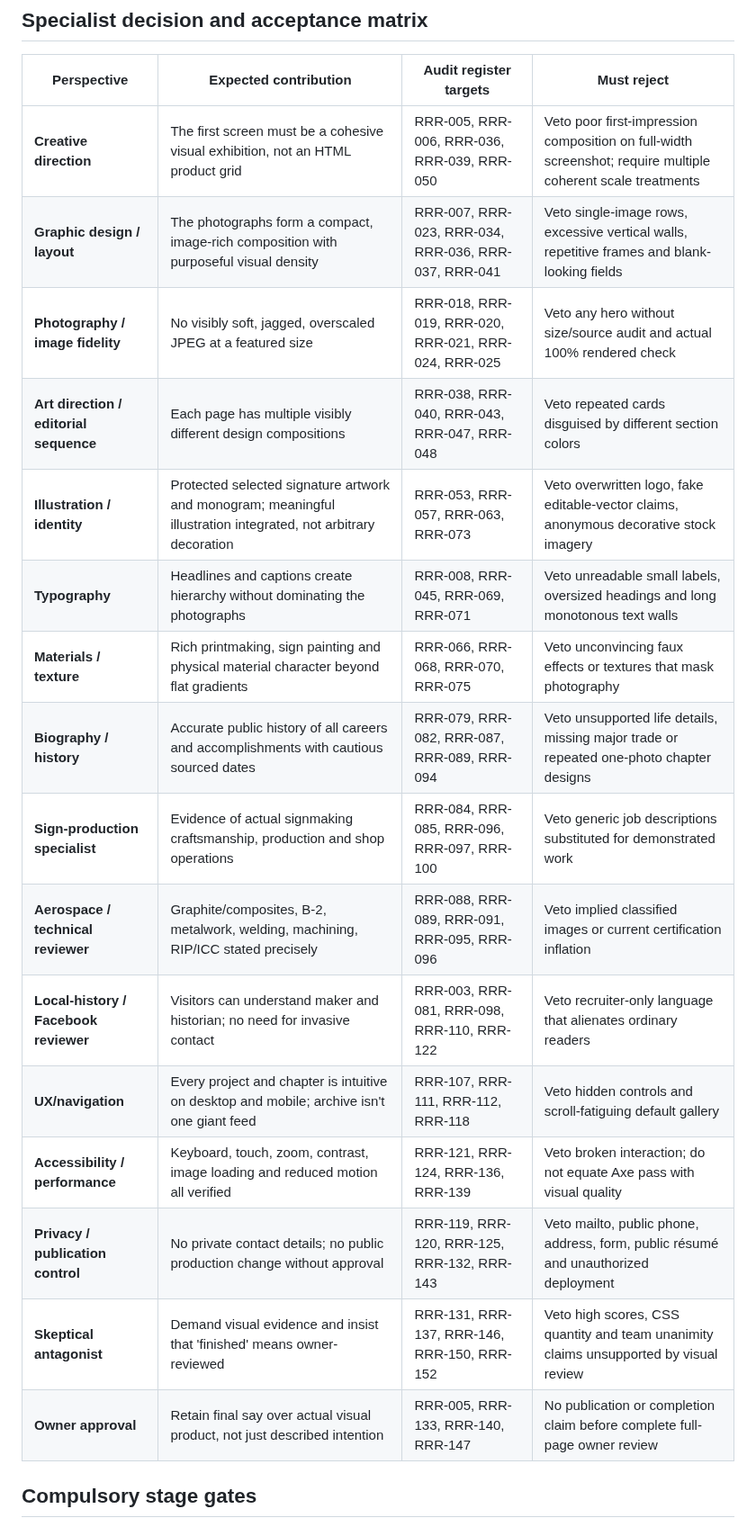
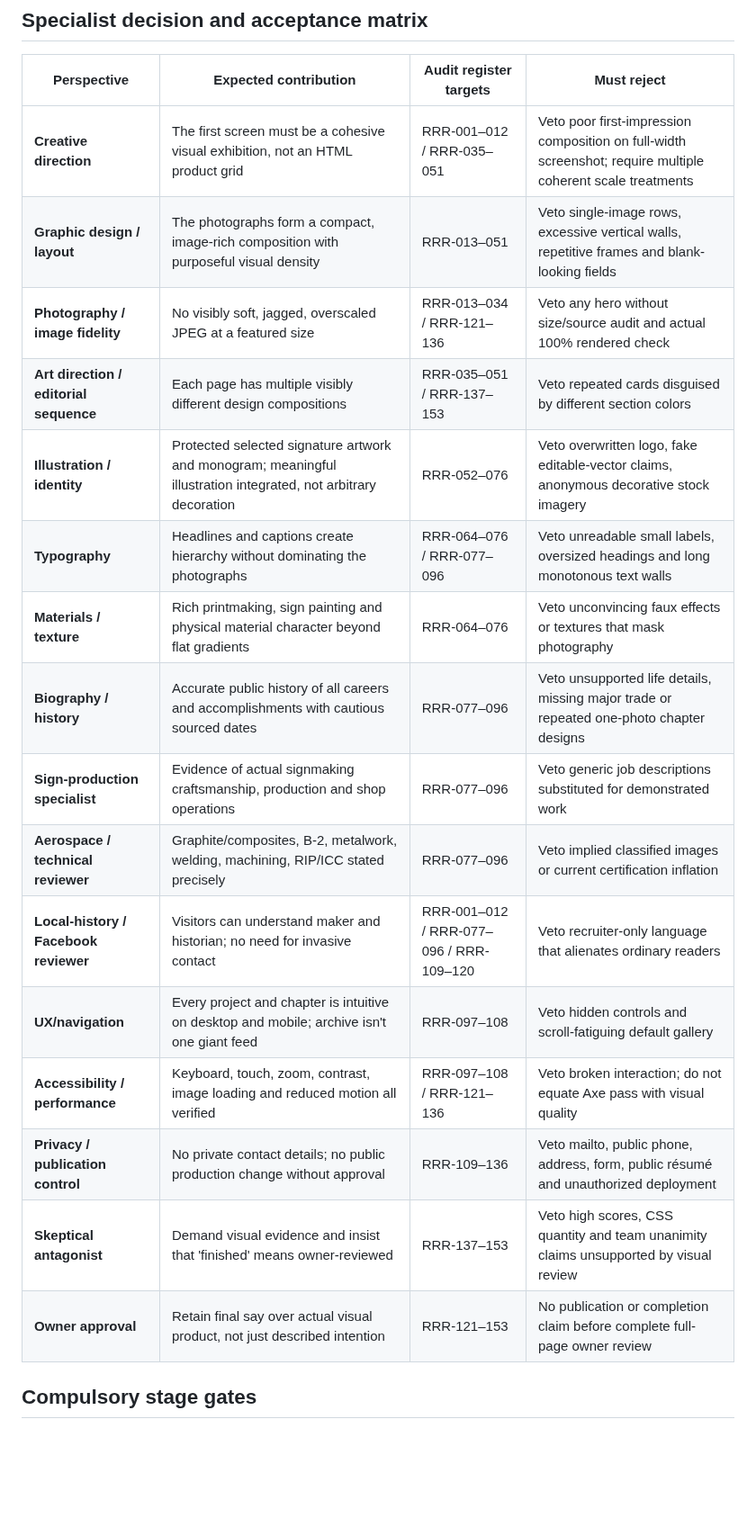
Before and after one commit to RobertRiley253/RobertRiley253.github.io, a Markdown page: portfolio-dev/audit/TEAM_REVIEW_DECISIONS_AND_VETOES.md, the part around the change. Shown at 90% size. Rendered like a GitHub page; blank space fills up the shorter version.

Commit message:
Correct all 16 specialist review references to exact audit register ID ranges

```diff
--- a/portfolio-dev/audit/TEAM_REVIEW_DECISIONS_AND_VETOES.md
+++ b/portfolio-dev/audit/TEAM_REVIEW_DECISIONS_AND_VETOES.md
@@ -14,22 +14,22 @@ That process is withdrawn. Each specialist perspective receives a distinct **vet
 
 | Perspective | Expected contribution | Audit register targets | Must reject |
 |---|---|---|---|
-| **Creative direction** | The first screen must be a cohesive visual exhibition, not an HTML product grid | RRR-005, RRR-006, RRR-036, RRR-039, RRR-050 | Veto poor first-impression composition on full-width screenshot; require multiple coherent scale treatments |
-| **Graphic design / layout** | The photographs form a compact, image-rich composition with purposeful visual density | RRR-007, RRR-023, RRR-034, RRR-036, RRR-037, RRR-041 | Veto single-image rows, excessive vertical walls, repetitive frames and blank-looking fields |
-| **Photography / image fidelity** | No visibly soft, jagged, overscaled JPEG at a featured size | RRR-018, RRR-019, RRR-020, RRR-021, RRR-024, RRR-025 | Veto any hero without size/source audit and actual 100% rendered check |
-| **Art direction / editorial sequence** | Each page has multiple visibly different design compositions | RRR-038, RRR-040, RRR-043, RRR-047, RRR-048 | Veto repeated cards disguised by different section colors |
-| **Illustration / identity** | Protected selected signature artwork and monogram; meaningful illustration integrated, not arbitrary decoration | RRR-053, RRR-057, RRR-063, RRR-073 | Veto overwritten logo, fake editable-vector claims, anonymous decorative stock imagery |
-| **Typography** | Headlines and captions create hierarchy without dominating the photographs | RRR-008, RRR-045, RRR-069, RRR-071 | Veto unreadable small labels, oversized headings and long monotonous text walls |
-| **Materials / texture** | Rich printmaking, sign painting and physical material character beyond flat gradients | RRR-066, RRR-068, RRR-070, RRR-075 | Veto unconvincing faux effects or textures that mask photography |
-| **Biography / history** | Accurate public history of all careers and accomplishments with cautious sourced dates | RRR-079, RRR-082, RRR-087, RRR-089, RRR-094 | Veto unsupported life details, missing major trade or repeated one-photo chapter designs |
-| **Sign-production specialist** | Evidence of actual signmaking craftsmanship, production and shop operations | RRR-084, RRR-085, RRR-096, RRR-097, RRR-100 | Veto generic job descriptions substituted for demonstrated work |
-| **Aerospace / technical reviewer** | Graphite/composites, B-2, metalwork, welding, machining, RIP/ICC stated precisely | RRR-088, RRR-089, RRR-091, RRR-095, RRR-096 | Veto implied classified images or current certification inflation |
-| **Local-history / Facebook reviewer** | Visitors can understand maker and historian; no need for invasive contact | RRR-003, RRR-081, RRR-098, RRR-110, RRR-122 | Veto recruiter-only language that alienates ordinary readers |
-| **UX/navigation** | Every project and chapter is intuitive on desktop and mobile; archive isn't one giant feed | RRR-107, RRR-111, RRR-112, RRR-118 | Veto hidden controls and scroll-fatiguing default gallery |
-| **Accessibility / performance** | Keyboard, touch, zoom, contrast, image loading and reduced motion all verified | RRR-121, RRR-124, RRR-136, RRR-139 | Veto broken interaction; do not equate Axe pass with visual quality |
-| **Privacy / publication control** | No private contact details; no public production change without approval | RRR-119, RRR-120, RRR-125, RRR-132, RRR-143 | Veto mailto, public phone, address, form, public résumé and unauthorized deployment |
-| **Skeptical antagonist** | Demand visual evidence and insist that 'finished' means owner-reviewed | RRR-131, RRR-137, RRR-146, RRR-150, RRR-152 | Veto high scores, CSS quantity and team unanimity claims unsupported by visual review |
-| **Owner approval** | Retain final say over actual visual product, not just described intention | RRR-005, RRR-133, RRR-140, RRR-147 | No publication or completion claim before complete full-page owner review |
+| **Creative direction** | The first screen must be a cohesive visual exhibition, not an HTML product grid | RRR-001–012 / RRR-035–051 | Veto poor first-impression composition on full-width screenshot; require multiple coherent scale treatments |
+| **Graphic design / layout** | The photographs form a compact, image-rich composition with purposeful visual density | RRR-013–051 | Veto single-image rows, excessive vertical walls, repetitive frames and blank-looking fields |
+| **Photography / image fidelity** | No visibly soft, jagged, overscaled JPEG at a featured size | RRR-013–034 / RRR-121–136 | Veto any hero without size/source audit and actual 100% rendered check |
+| **Art direction / editorial sequence** | Each page has multiple visibly different design compositions | RRR-035–051 / RRR-137–153 | Veto repeated cards disguised by different section colors |
+| **Illustration / identity** | Protected selected signature artwork and monogram; meaningful illustration integrated, not arbitrary decoration | RRR-052–076 | Veto overwritten logo, fake editable-vector claims, anonymous decorative stock imagery |
+| **Typography** | Headlines and captions create hierarchy without dominating the photographs | RRR-064–076 / RRR-077–096 | Veto unreadable small labels, oversized headings and long monotonous text walls |
+| **Materials / texture** | Rich printmaking, sign painting and physical material character beyond flat gradients | RRR-064–076 | Veto unconvincing faux effects or textures that mask photography |
+| **Biography / history** | Accurate public history of all careers and accomplishments with cautious sourced dates | RRR-077–096 | Veto unsupported life details, missing major trade or repeated one-photo chapter designs |
+| **Sign-production specialist** | Evidence of actual signmaking craftsmanship, production and shop operations | RRR-077–096 | Veto generic job descriptions substituted for demonstrated work |
+| **Aerospace / technical reviewer** | Graphite/composites, B-2, metalwork, welding, machining, RIP/ICC stated precisely | RRR-077–096 | Veto implied classified images or current certification inflation |
+| **Local-history / Facebook reviewer** | Visitors can understand maker and historian; no need for invasive contact | RRR-001–012 / RRR-077–096 / RRR-109–120 | Veto recruiter-only language that alienates ordinary readers |
+| **UX/navigation** | Every project and chapter is intuitive on desktop and mobile; archive isn't one giant feed | RRR-097–108 | Veto hidden controls and scroll-fatiguing default gallery |
+| **Accessibility / performance** | Keyboard, touch, zoom, contrast, image loading and reduced motion all verified | RRR-097–108 / RRR-121–136 | Veto broken interaction; do not equate Axe pass with visual quality |
+| **Privacy / publication control** | No private contact details; no public production change without approval | RRR-109–136 | Veto mailto, public phone, address, form, public résumé and unauthorized deployment |
+| **Skeptical antagonist** | Demand visual evidence and insist that 'finished' means owner-reviewed | RRR-137–153 | Veto high scores, CSS quantity and team unanimity claims unsupported by visual review |
+| **Owner approval** | Retain final say over actual visual product, not just described intention | RRR-121–153 | No publication or completion claim before complete full-page owner review |
 
 ## Compulsory stage gates
 
```
